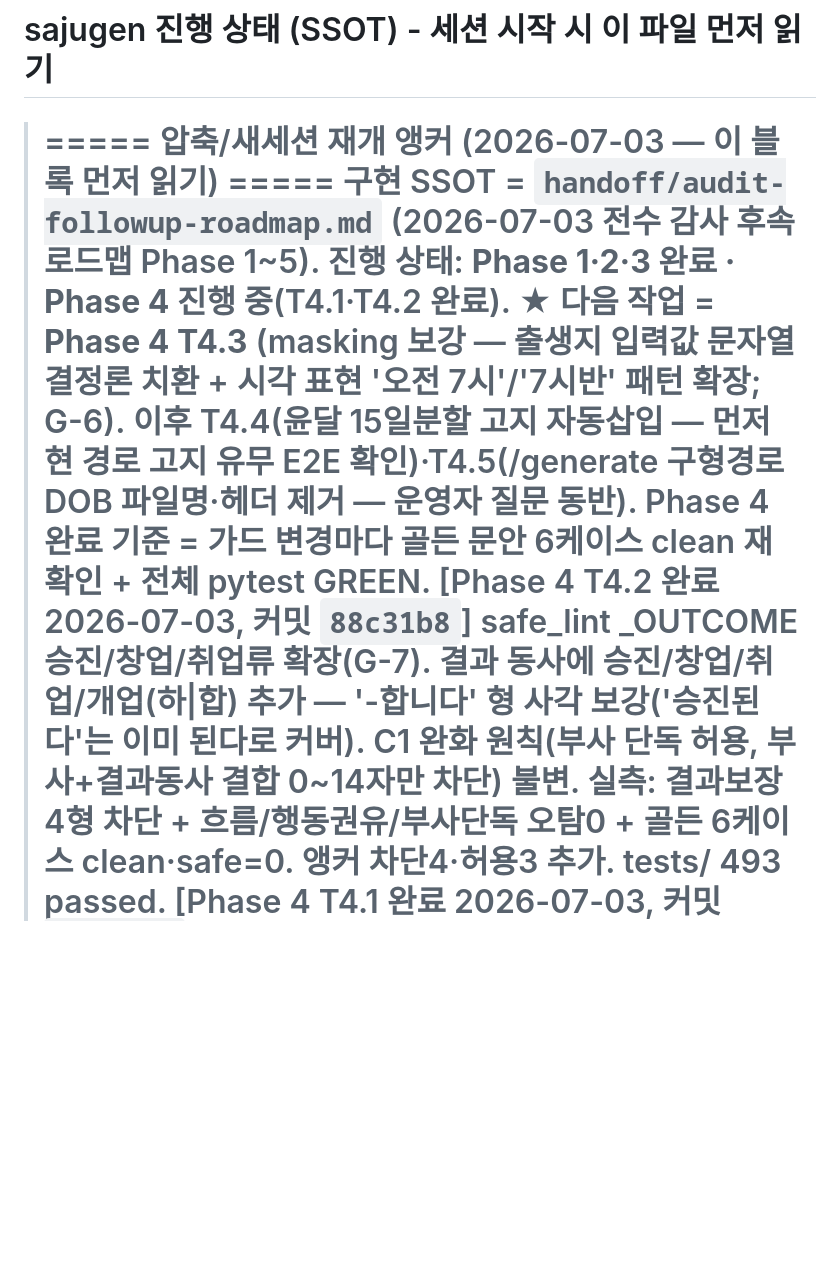
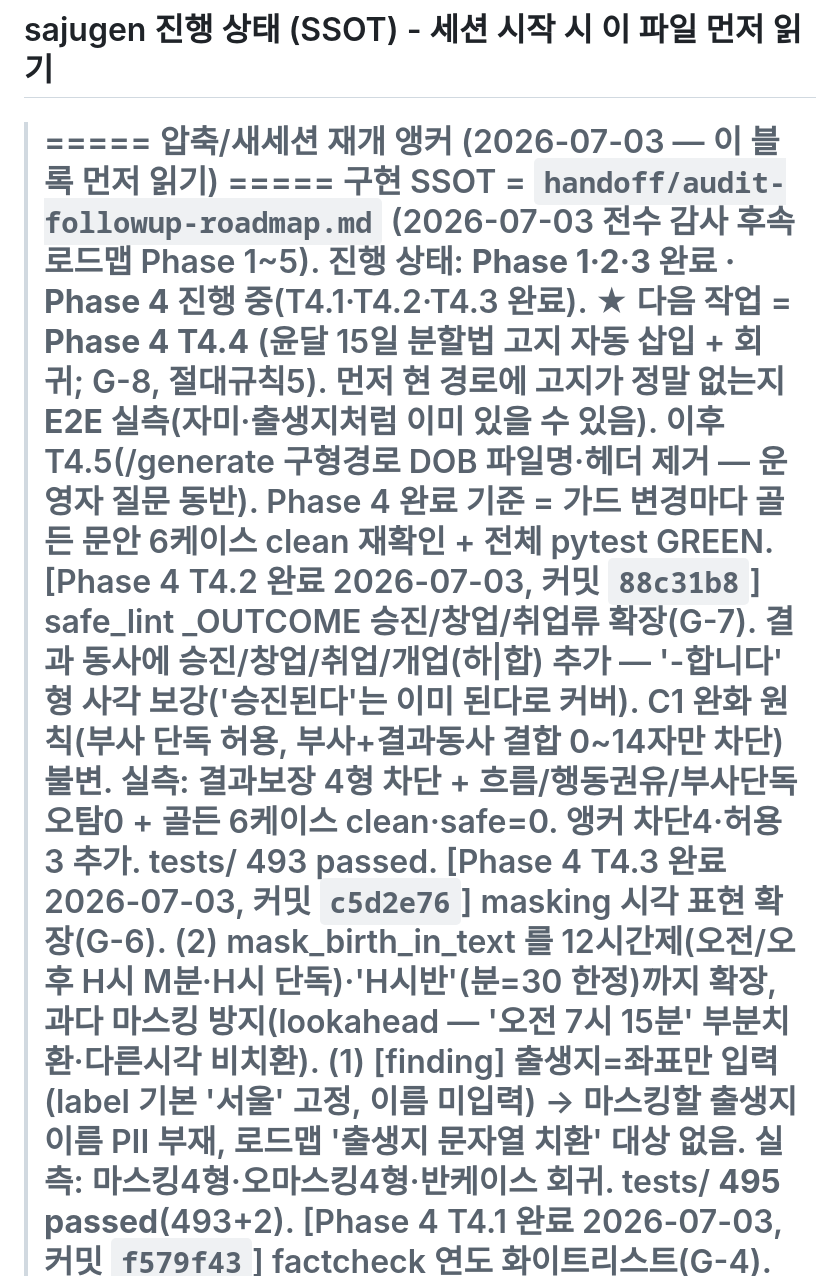
Before and after one commit to soso4877-collab/TEST-PROJECT, a Markdown page: sajugen/STATE.md, the part around the change. Drawn GitHub-style; blank space fills up the shorter version.

Commit message:
docs(sajugen): Phase 4 T4.3 완료 STATE 갱신
masking 시각 확장 완료·출생지 무명 finding 기록, 다음 T4.4(윤달 고지 E2E 확인),
기준선 495 passed.

Co-Authored-By: Claude Opus 4.8 (1M context) <noreply@anthropic.com>

```diff
--- a/sajugen/STATE.md
+++ b/sajugen/STATE.md
@@ -2,15 +2,19 @@
 
 > ===== 압축/새세션 재개 앵커 (2026-07-03 — 이 블록 먼저 읽기) =====
 >   구현 SSOT = `handoff/audit-followup-roadmap.md` (2026-07-03 전수 감사 후속 로드맵 Phase 1~5).
->   진행 상태: **Phase 1·2·3 완료 · Phase 4 진행 중**(T4.1·T4.2 완료). ★ 다음 작업 = **Phase 4 T4.3**
->     (masking 보강 — 출생지 입력값 문자열 결정론 치환 + 시각 표현 '오전 7시'/'7시반' 패턴 확장; G-6).
->     이후 T4.4(윤달 15일분할 고지 자동삽입 — 먼저 현 경로 고지 유무 E2E 확인)·T4.5(/generate 구형경로
->     DOB 파일명·헤더 제거 — 운영자 질문 동반). Phase 4 완료 기준 = 가드 변경마다 골든 문안 6케이스 clean
->     재확인 + 전체 pytest GREEN.
+>   진행 상태: **Phase 1·2·3 완료 · Phase 4 진행 중**(T4.1·T4.2·T4.3 완료). ★ 다음 작업 = **Phase 4 T4.4**
+>     (윤달 15일 분할법 고지 자동 삽입 + 회귀; G-8, 절대규칙5). **먼저 현 경로에 고지가 정말 없는지 E2E
+>     실측**(자미·출생지처럼 이미 있을 수 있음). 이후 T4.5(/generate 구형경로 DOB 파일명·헤더 제거 —
+>     운영자 질문 동반). Phase 4 완료 기준 = 가드 변경마다 골든 문안 6케이스 clean 재확인 + 전체 pytest GREEN.
 >   [Phase 4 T4.2 완료 2026-07-03, 커밋 `88c31b8`] safe_lint _OUTCOME 승진/창업/취업류 확장(G-7).
 >     결과 동사에 승진/창업/취업/개업(하|합) 추가 — '-합니다' 형 사각 보강('승진된다'는 이미 된다로 커버).
 >     C1 완화 원칙(부사 단독 허용, 부사+결과동사 결합 0~14자만 차단) 불변. 실측: 결과보장 4형 차단 +
 >     흐름/행동권유/부사단독 오탐0 + 골든 6케이스 clean·safe=0. 앵커 차단4·허용3 추가. tests/ 493 passed.
+>   [Phase 4 T4.3 완료 2026-07-03, 커밋 `c5d2e76`] masking 시각 표현 확장(G-6).
+>     (2) mask_birth_in_text 를 12시간제(오전/오후 H시 M분·H시 단독)·'H시반'(분=30 한정)까지 확장, 과다
+>       마스킹 방지(lookahead — '오전 7시 15분' 부분치환·다른시각 비치환). (1) [finding] 출생지=좌표만 입력
+>       (label 기본 '서울' 고정, 이름 미입력) → 마스킹할 출생지 이름 PII 부재, 로드맵 '출생지 문자열 치환'
+>       대상 없음. 실측: 마스킹4형·오마스킹4형·반케이스 회귀. tests/ **495 passed**(493+2).
 >   [Phase 4 T4.1 완료 2026-07-03, 커밋 `f579f43`] factcheck 연도 화이트리스트(G-4).
 >     (1) 연도 화이트리스트: allowed_tokens.allowed_years(기준·세운·월운·대운시작·출생) + check_with_allow
 >       가 허용 밖 'YYYY년'(년 접미 필수) 하드차단. 미제공 시 skip(back-compat). 실측 골든 6케이스 clean·
```
